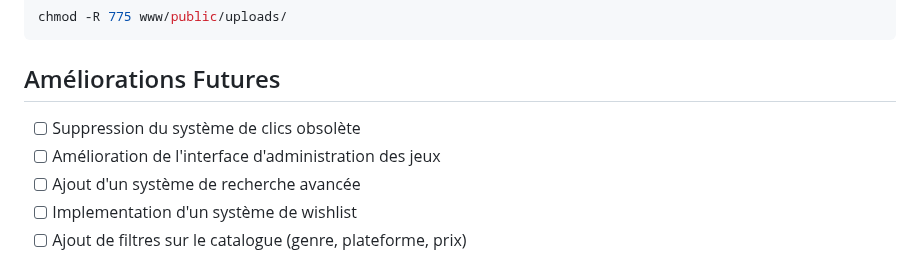
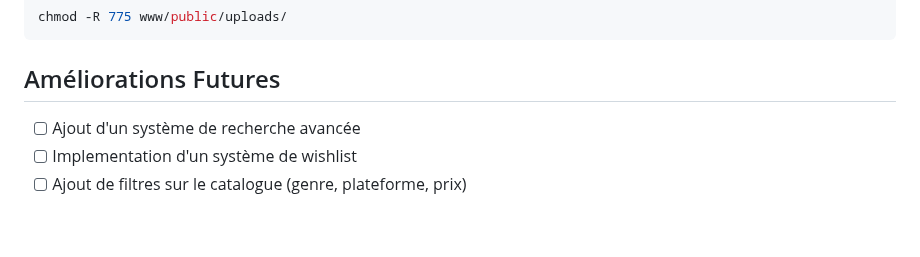
Before and after one commit to Ropirard/micromania_projectV2, a Markdown page: README.md, the part around the change. Rendered like a GitHub page; blank space fills up the shorter version.

Commit message:
J'ai encore du modifier le readme (et l'interface dans tout ça ?

```diff
--- a/README.md
+++ b/README.md
@@ -108,8 +108,6 @@ chmod -R 775 www/public/uploads/
 
 ## Améliorations Futures
 
-- [ ] Suppression du système de clics obsolète
-- [ ] Amélioration de l'interface d'administration des jeux
 - [ ] Ajout d'un système de recherche avancée
 - [ ] Implementation d'un système de wishlist
 - [ ] Ajout de filtres sur le catalogue (genre, plateforme, prix)
```
